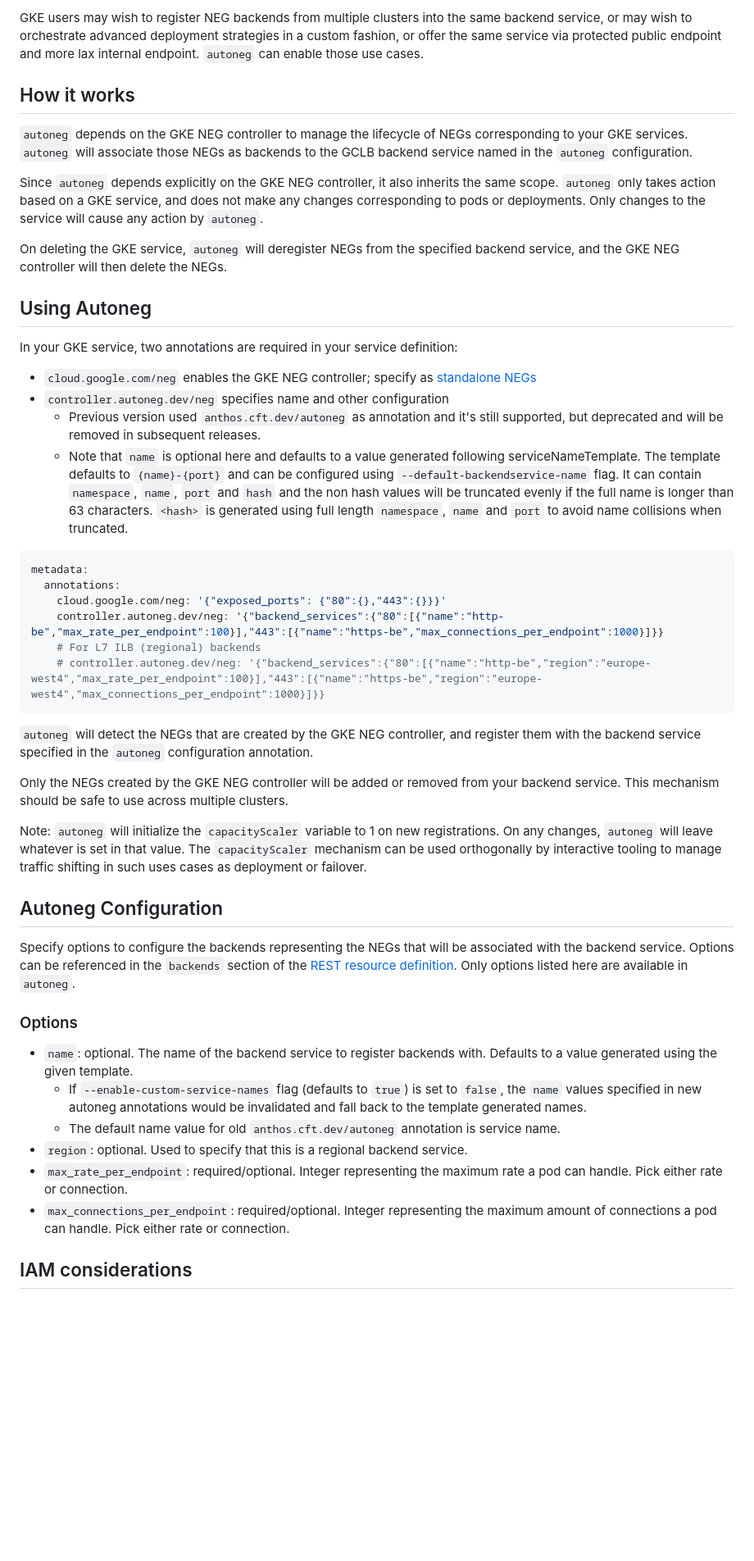
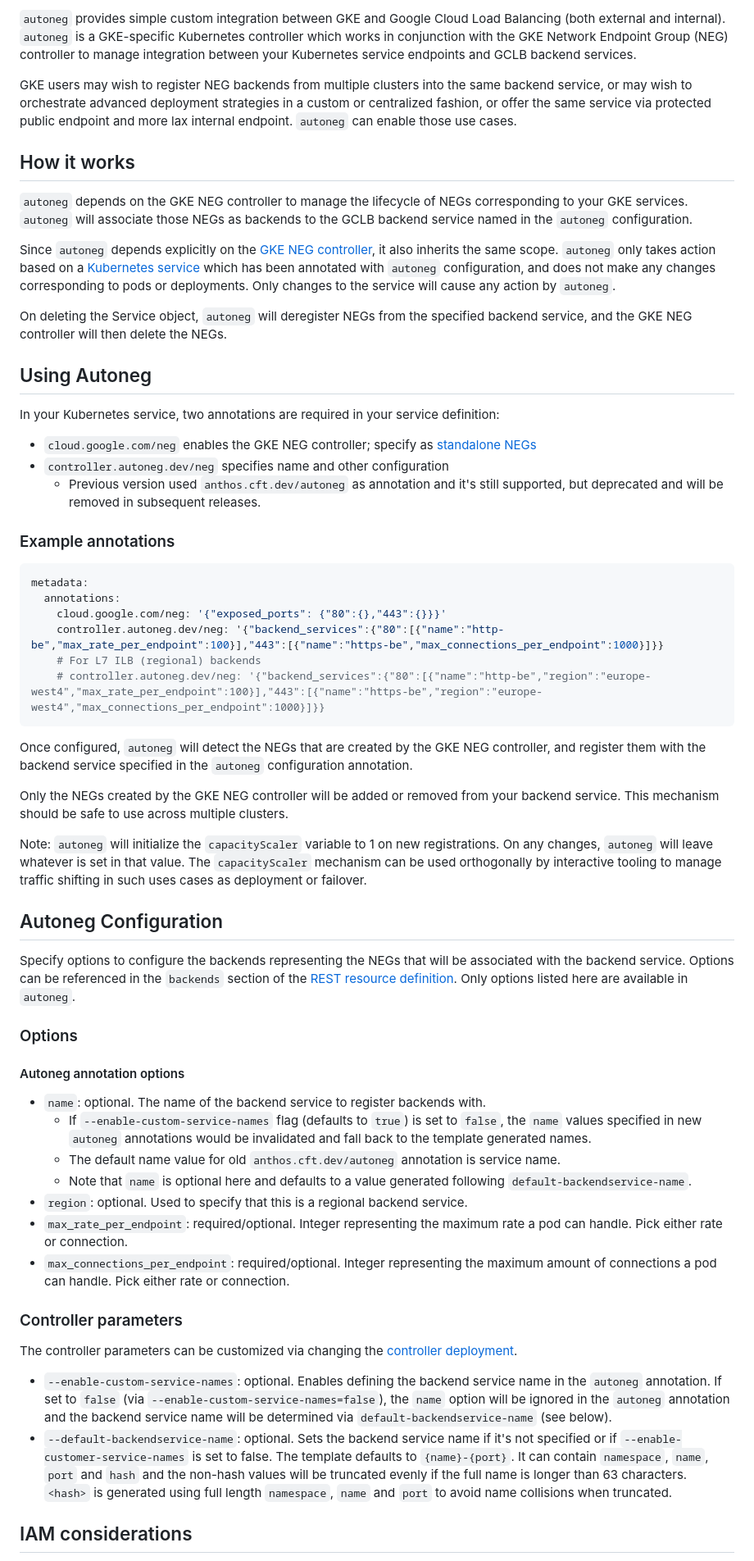
Before and after one commit to GoogleCloudPlatform/gke-autoneg-controller, a Markdown page: README.md, the part around one of its changes. Shown at 82% size. Rendered like a GitHub page; blank space fills up the shorter version.

Commit message:
Update documentation.

````diff
--- a/README.md
+++ b/README.md
@@ -4,22 +4,34 @@
 
-GKE users may wish to register NEG backends from multiple clusters into the same backend service, or may wish to orchestrate advanced deployment strategies in a custom fashion, or offer the same service via protected public endpoint and more lax internal endpoint. `autoneg` can enable those use cases.
+`autoneg` provides simple custom integration between GKE and Google Cloud Load Balancing (both external and internal).
+`autoneg` is a GKE-specific Kubernetes controller which works in conjunction with the GKE Network Endpoint Group (NEG)
+controller to manage integration between your Kubernetes service endpoints and GCLB backend services.
+
+GKE users may wish to register NEG backends from multiple clusters into the same backend service, or may wish to
+orchestrate advanced deployment strategies in a custom or centralized fashion, or offer the same service via protected
+public endpoint and more lax internal endpoint. `autoneg` can enable those use cases.
 
 ## How it works
 
-`autoneg` depends on the GKE NEG controller to manage the lifecycle of NEGs corresponding to your GKE services. `autoneg` will associate those NEGs as backends to the GCLB backend service named in the `autoneg` configuration.
+`autoneg` depends on the GKE NEG controller to manage the lifecycle of NEGs corresponding to your GKE services.
+`autoneg` will associate those NEGs as backends to the GCLB backend service named in the `autoneg` configuration.
 
-Since `autoneg` depends explicitly on the GKE NEG controller, it also inherits the same scope. `autoneg` only takes action based on a GKE service, and does not make any changes corresponding to pods or deployments. Only changes to the service will cause any action by `autoneg`.
+Since `autoneg` depends explicitly on the [GKE NEG controller](https://cloud.google.com/kubernetes-engine/docs/how-to/standalone-neg), it
+also inherits the same scope. `autoneg` only takes action based on a [Kubernetes service](https://kubernetes.io/docs/concepts/services-networking/service/)
+which has been annotated with `autoneg` configuration, and does not make any changes corresponding to pods or deployments. Only
+changes to the service will cause any action by `autoneg`.
 
-On deleting the GKE service, `autoneg` will deregister NEGs from the specified backend service, and the GKE NEG controller will then delete the NEGs.
+On deleting the Service object, `autoneg` will deregister NEGs from the specified backend service, and the GKE
+NEG controller will then delete the NEGs.
 
 ## Using Autoneg
 
-In your GKE service, two annotations are required in your service definition:
+In your Kubernetes service, two annotations are required in your service definition:
 
 * `cloud.google.com/neg` enables the GKE NEG controller; specify as [standalone NEGs](https://cloud.google.com/kubernetes-engine/docs/how-to/standalone-neg)
 * `controller.autoneg.dev/neg` specifies name and other configuration
    * Previous version used `anthos.cft.dev/autoneg` as annotation and it's still supported, but deprecated and will be removed in subsequent releases.
-   * Note that `name` is optional here and defaults to a value generated following serviceNameTemplate. The template defaults to `{name}-{port}` and can be configured using `--default-backendservice-name` flag. It can contain `namespace`, `name`, `port` and `hash` and the non hash values will be truncated evenly if the full name is longer than 63 characters. `<hash>` is generated using full length `namespace`, `name` and `port` to avoid name collisions when truncated.
+
+### Example annotations
 ```yaml
 metadata:
   annotations:
@@ -29,11 +41,15 @@ metadata:
     # controller.autoneg.dev/neg: '{"backend_services":{"80":[{"name":"http-be","region":"europe-west4","max_rate_per_endpoint":100}],"443":[{"name":"https-be","region":"europe-west4","max_connections_per_endpoint":1000}]}}
 ```
 
-`autoneg` will detect the NEGs that are created by the GKE NEG controller, and register them with the backend service specified in the `autoneg` configuration annotation.
+Once configured, `autoneg` will detect the NEGs that are created by the GKE NEG controller, and register them with the backend
+service specified in the `autoneg` configuration annotation.
 
-Only the NEGs created by the GKE NEG controller will be added or removed from your backend service. This mechanism should be safe to use across multiple clusters.
+Only the NEGs created by the GKE NEG controller will be added or removed from your backend service. This mechanism should be safe to
+use across multiple clusters.
 
-Note: `autoneg` will initialize the `capacityScaler` variable to 1 on new registrations. On any changes, `autoneg` will leave whatever is set in that value. The `capacityScaler` mechanism can be used orthogonally by interactive tooling to manage traffic shifting in such uses cases as deployment or failover.
+Note: `autoneg` will initialize the `capacityScaler` variable to 1 on new registrations. On any changes, `autoneg` will leave
+whatever is set in that value. The `capacityScaler` mechanism can be used orthogonally by interactive tooling to manage
+traffic shifting in such uses cases as deployment or failover.
 
 ## Autoneg Configuration
 
@@ -41,12 +57,28 @@ Specify options to configure the backends representing the NEGs that will be ass
 
 ### Options
 
-* `name`: optional. The name of the backend service to register backends with. Defaults to a value generated using the given template.
-   * If `--enable-custom-service-names` flag (defaults to `true`) is set to `false`, the `name` values specified in new autoneg annotations would be invalidated and fall back to the template generated names.
+#### Autoneg annotation options
+
+* `name`: optional. The name of the backend service to register backends with.
+   * If `--enable-custom-service-names` flag (defaults to `true`) is set to `false`, the `name` values specified in new `autoneg` annotations
+     would be invalidated and fall back to the template generated names.
    * The default name value for old `anthos.cft.dev/autoneg` annotation is service name.
+   * Note that `name` is optional here and defaults to a value generated following `default-backendservice-name`.
 * `region`: optional. Used to specify that this is a regional backend service.
 * `max_rate_per_endpoint`: required/optional. Integer representing the maximum rate a pod can handle. Pick either rate or connection.
 * `max_connections_per_endpoint`: required/optional. Integer representing the maximum amount of connections a pod can handle. Pick either rate or connection.
 
+### Controller parameters
+
+The controller parameters can be customized via changing the [controller deployment](https://github.com/GoogleCloudPlatform/gke-autoneg-controller/blob/master/deploy/autoneg.yaml#L217).
+
+* `--enable-custom-service-names`: optional. Enables defining the backend service name in the `autoneg` annotation. If set to `false` (via
+  `--enable-custom-service-names=false`), the `name` option will be ignored in the `autoneg` annotation and the backend service name will
+  be determined via `default-backendservice-name` (see below).
+* `--default-backendservice-name`: optional. Sets the backend service name if it's not specified or if `--enable-customer-service-names` is set
+  to false. The template defaults to `{name}-{port}`. It can contain `namespace`, `name`, `port` and `hash` and the non-hash values will be
+  truncated evenly if the full name is longer than 63 characters. `<hash>` is generated using full length `namespace`, `name` and
+  `port` to avoid name collisions when truncated.
+
 ## IAM considerations
 
````
Also changed, not shown: other parts of README.md (+23 -6 lines), assets/img/autoneg.png (added).
